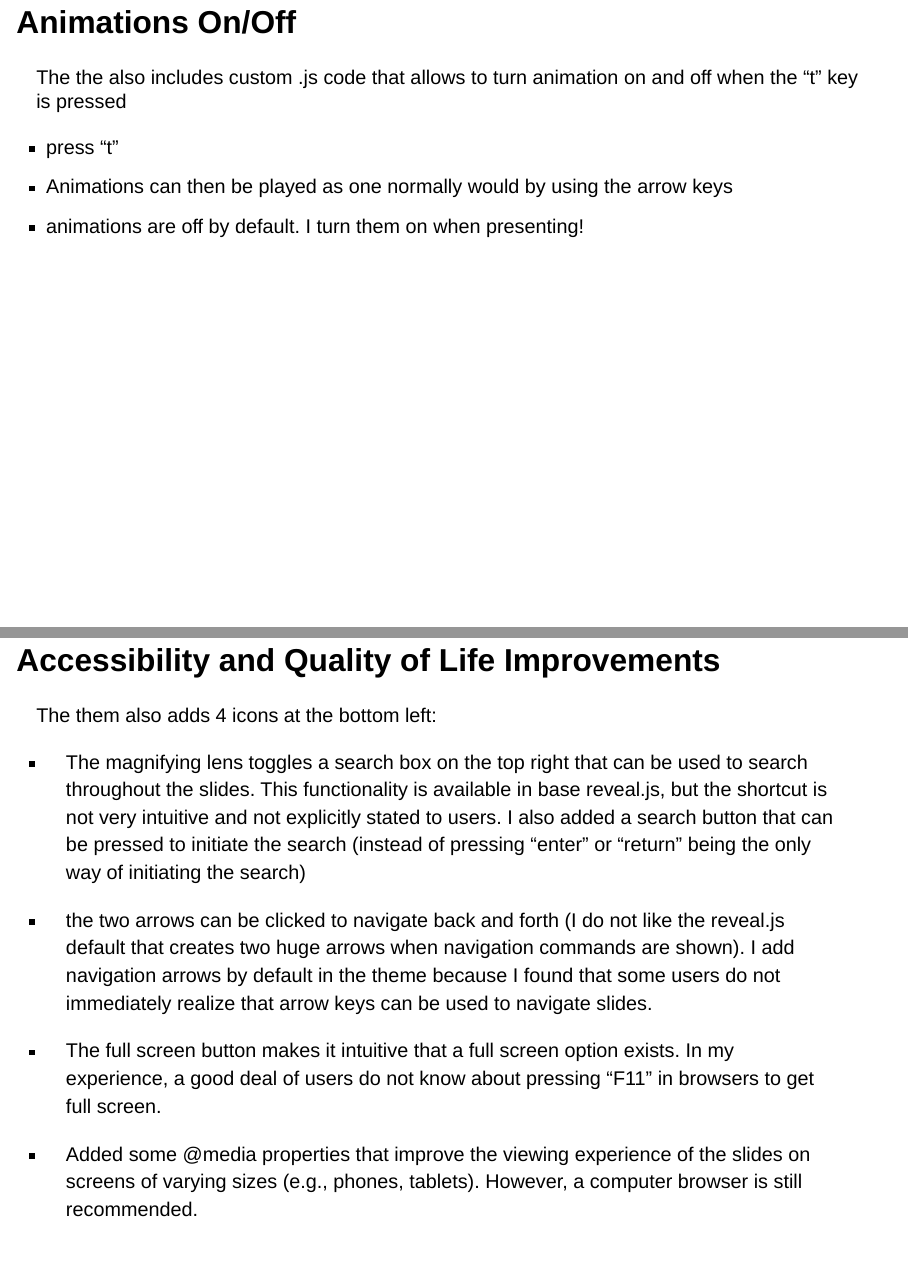
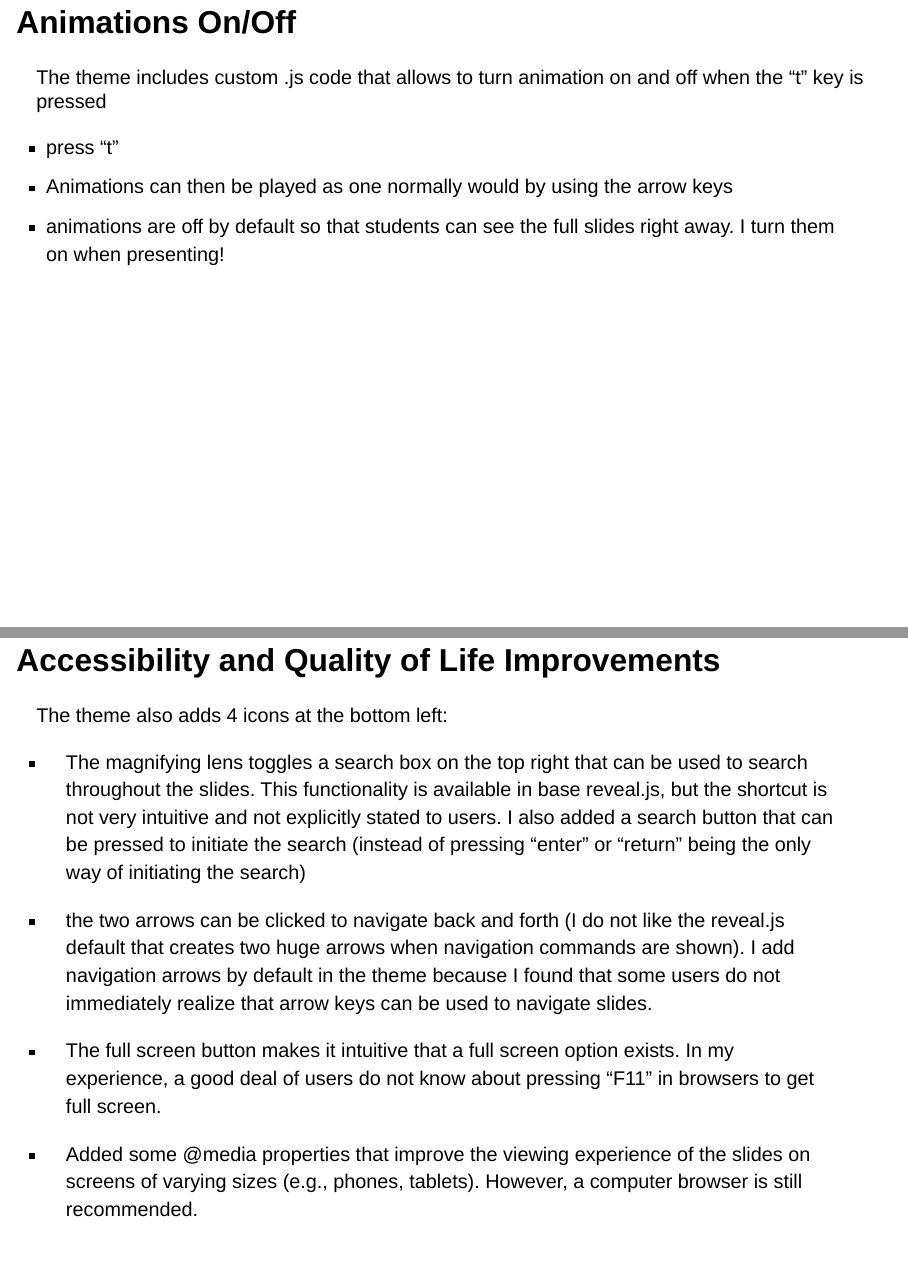
Before and after one commit to quinix45/Fabio_Theme, a Quarto document (Theme_tester.qmd): pages 7 and 8 of 10, joined at a grey line. Rendered offline with R 4.5, knitr and Pandoc in place of Quarto, with nearby package versions; drawn as Slidy slides in place of the format the file asks for.

Commit message:
Spelling

```diff
--- a/Theme_tester.qmd
+++ b/Theme_tester.qmd
@@ -132,7 +132,7 @@ plot(pressure)
 
 ## Animations On/Off
 
-The the also includes custom .js code that allows to turn animation on and off when the "t" key is pressed
+The theme includes custom .js code that allows to turn animation on and off when the "t" key is pressed
 
 ::: {.fragment fragment-index=1}
 - press "t"
@@ -145,13 +145,13 @@ The the also includes custom .js code that allows to turn animation on and off w
 
 
 ::: {.fragment fragment-index=3}
-- animations are off by default. I turn them on when presenting!
+- animations are off by default so that students can see the full slides right away. I turn them on when presenting!
 :::
 
 
 ## Accessibility and Quality of Life Improvements
 
-The them also adds 4 icons at the bottom left:
+The theme also adds 4 icons at the bottom left:
 
 
 - The magnifying lens toggles a search box on the top right that can be used to search throughout the slides. This functionality is available in base reveal.js, but the shortcut is not very intuitive and not explicitly stated to users. I also added a search button that can be pressed to initiate the search (instead of pressing "enter" or "return" being the only way of initiating the search)
```
Also changed, not shown: Theme_tester.html.
